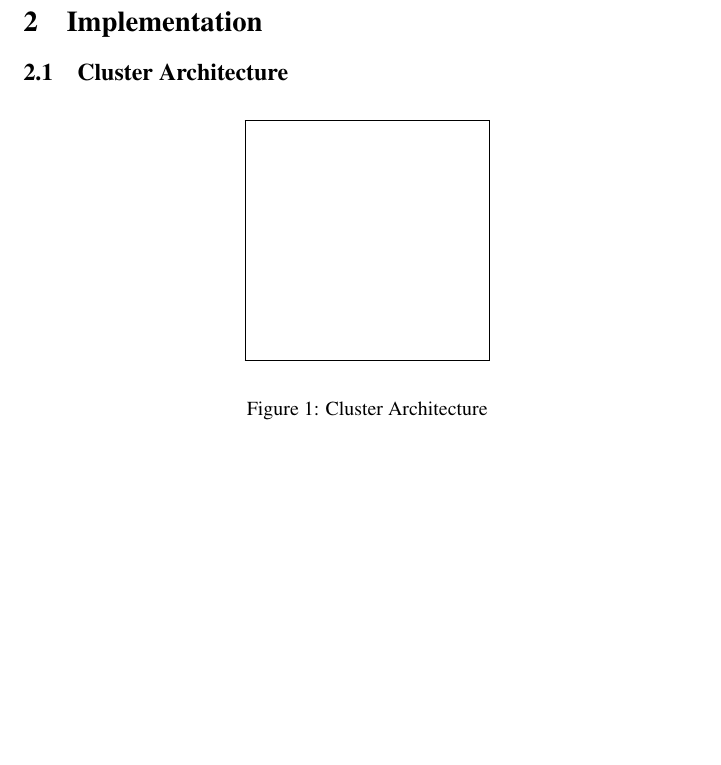
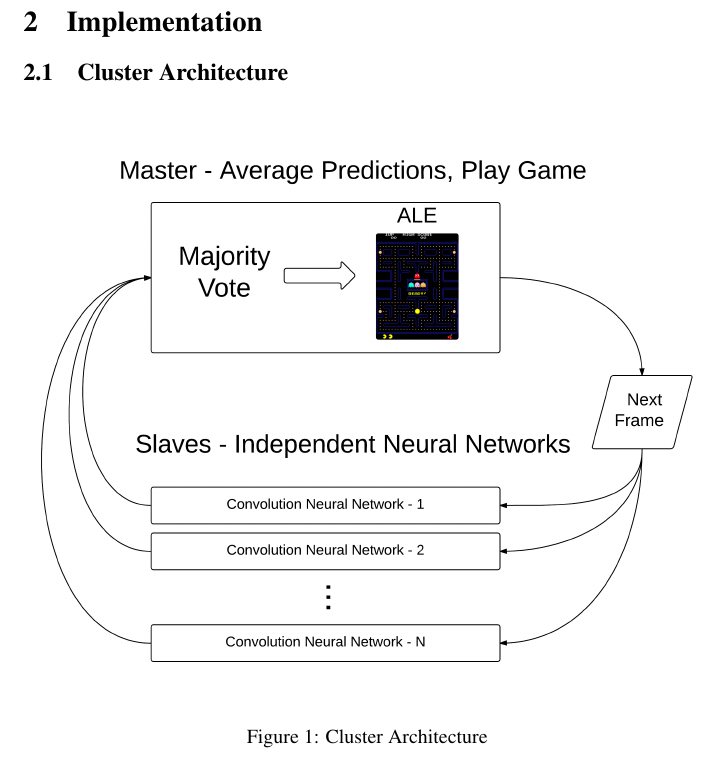
Before and after one commit to jamiis/q-deep-eye, a LaTeX paper (report/report.tex): part of page 3 of 10, cut so that both start at the same text, the shorter picture padded with empty space. Compiled offline with pdfLaTeX; a LaTeX package or settings file that is missing is left out.

Commit message:
adds cluster architecture figure

```diff
--- a/report/report.tex
+++ b/report/report.tex
@@ -125,8 +125,8 @@ deep Q-network Torch code to automatically utilize multiple, single-machine GPUs
 \begin{figure}[H]
 \begin{center}
 %\framebox[4.0in]{$\;$}
-%\includegraphics[width=1.0\textwidth]{filename}
-\fbox{\rule[-.5cm]{0cm}{4cm} \rule[-.5cm]{4cm}{0cm}}
+\includegraphics[width=1.0\textwidth]{arch}
+%\fbox{\rule[-.5cm]{0cm}{4cm} \rule[-.5cm]{4cm}{0cm}}
 \end{center}
 \caption{Cluster Architecture}
 \end{figure}
```
Also changed, not shown: report/arch.png (added), report/report.pdf.
